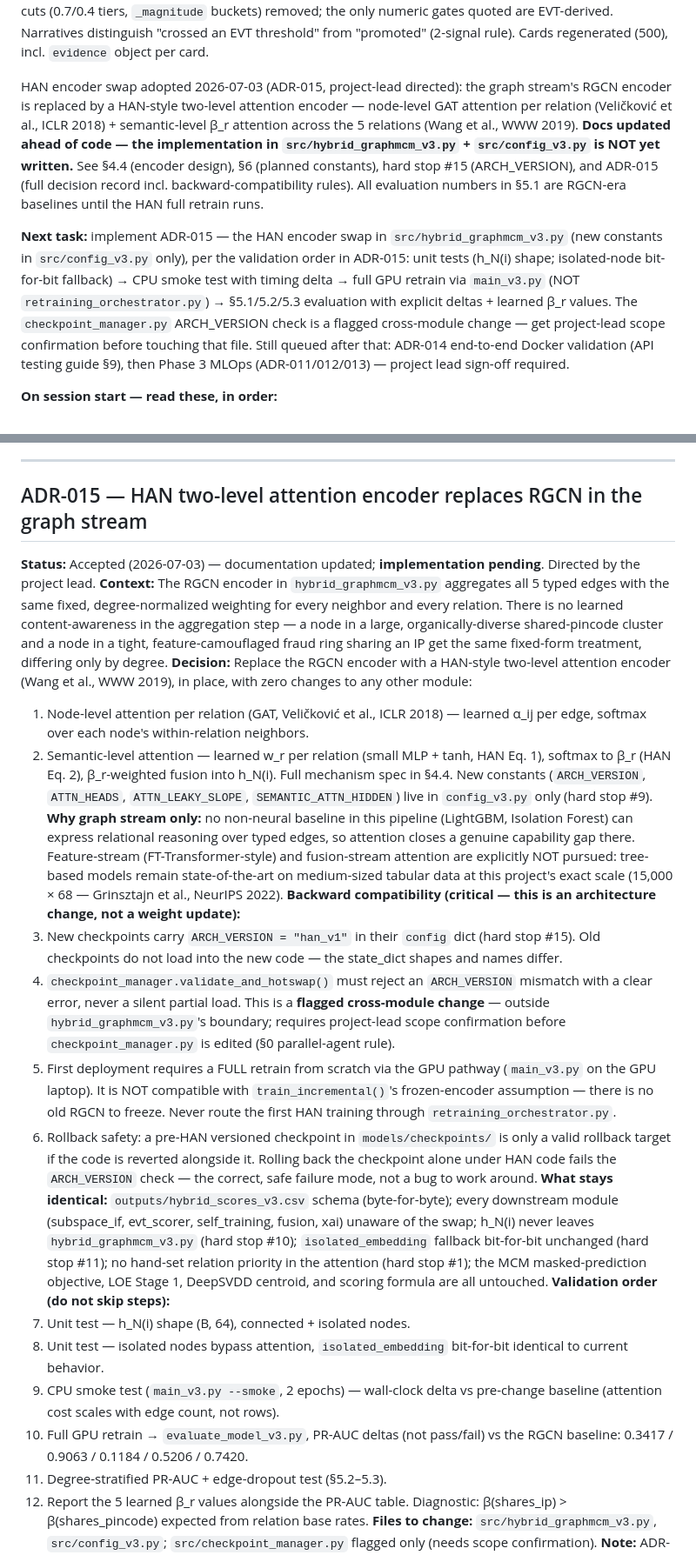
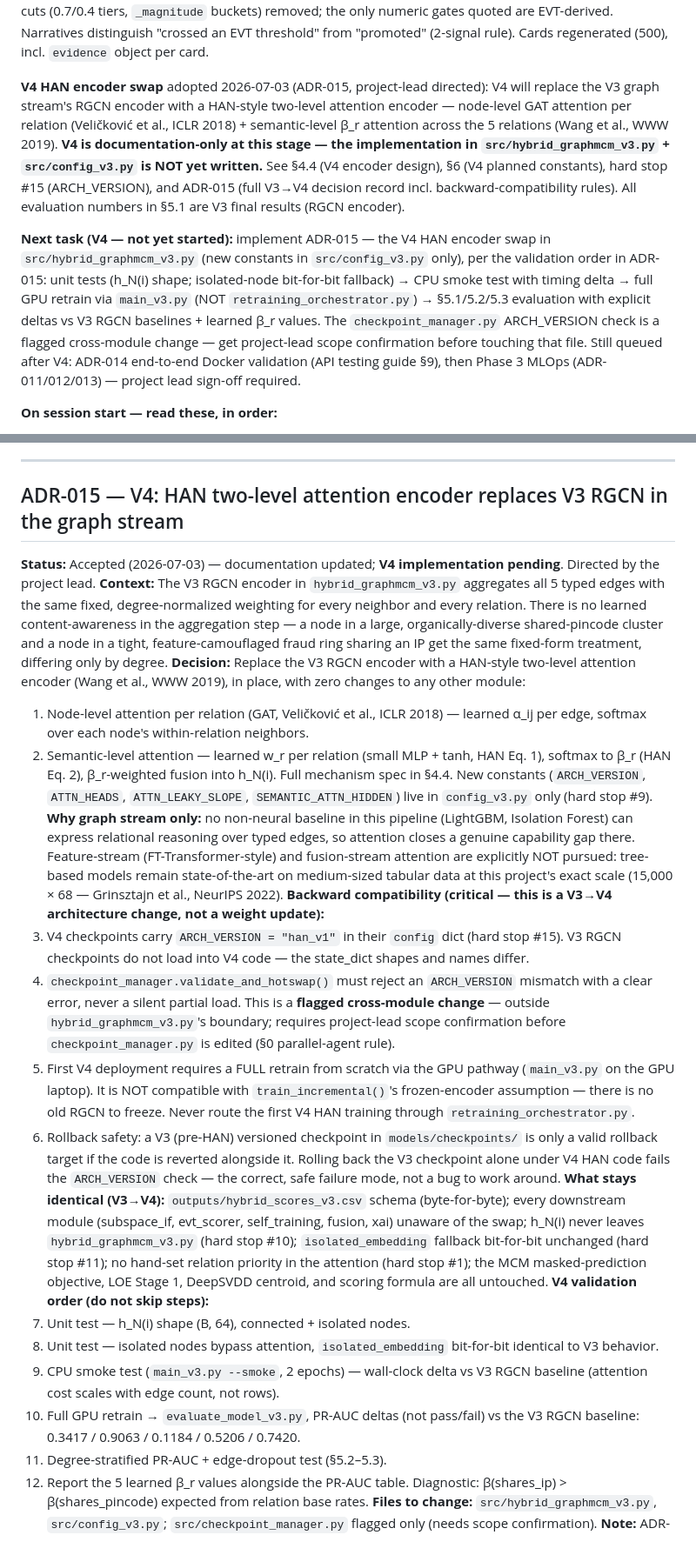
Before and after one commit to Ghostdog007/Scholarship-Fraud-Detection, a Markdown page: docs/AGENTS.md, 2 parts joined by grey strips. Shown at 87% size. Drawn GitHub-style.

```diff
--- a/docs/AGENTS.md
+++ b/docs/AGENTS.md
@@ -45,27 +47,28 @@ buckets) removed; the only numeric gates quoted are EVT-derived. Narratives
 distinguish "crossed an EVT threshold" from "promoted" (2-signal rule).
 Cards regenerated (500), incl. `evidence` object per card.
 
-HAN encoder swap adopted 2026-07-03 (ADR-015, project-lead directed):
-the graph stream's RGCN encoder is replaced by a HAN-style two-level
+**V4 HAN encoder swap** adopted 2026-07-03 (ADR-015, project-lead directed):
+V4 will replace the V3 graph stream's RGCN encoder with a HAN-style two-level
 attention encoder — node-level GAT attention per relation (Veličković et
 al., ICLR 2018) + semantic-level β_r attention across the 5 relations (Wang
-et al., WWW 2019). **Docs updated ahead of code — the implementation in
-`src/hybrid_graphmcm_v3.py` + `src/config_v3.py` is NOT yet written.** See
-§4.4 (encoder design), §6 (planned constants), hard stop #15 (ARCH_VERSION),
-and ADR-015 (full decision record incl. backward-compatibility rules). All
-evaluation numbers in §5.1 are RGCN-era baselines until the HAN full retrain
-runs.
-
-**Next task:** implement ADR-015 — the HAN encoder swap in
-`src/hybrid_graphmcm_v3.py` (new constants in `src/config_v3.py` only), per
-the validation order in ADR-015: unit tests (h_N(i) shape; isolated-node
-bit-for-bit fallback) → CPU smoke test with timing delta → full GPU retrain
-via `main_v3.py` (NOT `retraining_orchestrator.py`) → §5.1/5.2/5.3
-evaluation with explicit deltas + learned β_r values. The
-`checkpoint_manager.py` ARCH_VERSION check is a flagged cross-module change —
-get project-lead scope confirmation before touching that file. Still queued
-after that: ADR-014 end-to-end Docker validation (API testing guide §9),
-then Phase 3 MLOps (ADR-011/012/013) — project lead sign-off required.
+et al., WWW 2019). **V4 is documentation-only at this stage — the implementation
+in `src/hybrid_graphmcm_v3.py` + `src/config_v3.py` is NOT yet written.** See
+§4.4 (V4 encoder design), §6 (V4 planned constants), hard stop #15
+(ARCH_VERSION), and ADR-015 (full V3→V4 decision record incl.
+backward-compatibility rules). All evaluation numbers in §5.1 are V3 final
+results (RGCN encoder).
+
+**Next task (V4 — not yet started):** implement ADR-015 — the V4 HAN encoder
+swap in `src/hybrid_graphmcm_v3.py` (new constants in `src/config_v3.py`
+only), per the validation order in ADR-015: unit tests (h_N(i) shape;
+isolated-node bit-for-bit fallback) → CPU smoke test with timing delta →
+full GPU retrain via `main_v3.py` (NOT `retraining_orchestrator.py`) →
+§5.1/5.2/5.3 evaluation with explicit deltas vs V3 RGCN baselines + learned
+β_r values. The `checkpoint_manager.py` ARCH_VERSION check is a flagged
+cross-module change — get project-lead scope confirmation before touching
+that file. Still queued after V4: ADR-014 end-to-end Docker validation (API
+testing guide §9), then Phase 3 MLOps (ADR-011/012/013) — project lead
+sign-off required.
 
 **On session start — read these, in order:**
 1. This AGENT QUICK-START block (already done)
@@ -1437,17 +1472,17 @@ call frequency grows enough that this becomes a real request-timeout risk.
 
 ---
 
-## ADR-015 — HAN two-level attention encoder replaces RGCN in the graph stream
-
-**Status:** Accepted (2026-07-03) — documentation updated; **implementation
+## ADR-015 — V4: HAN two-level attention encoder replaces V3 RGCN in the graph stream
+
+**Status:** Accepted (2026-07-03) — documentation updated; **V4 implementation
 pending**. Directed by the project lead.
-**Context:** The RGCN encoder in `hybrid_graphmcm_v3.py` aggregates all 5
+**Context:** The V3 RGCN encoder in `hybrid_graphmcm_v3.py` aggregates all 5
 typed edges with the same fixed, degree-normalized weighting for every
 neighbor and every relation. There is no learned content-awareness in the
 aggregation step — a node in a large, organically-diverse shared-pincode
 cluster and a node in a tight, feature-camouflaged fraud ring sharing an IP
 get the same fixed-form treatment, differing only by degree.
-**Decision:** Replace the RGCN encoder with a HAN-style two-level attention
+**Decision:** Replace the V3 RGCN encoder with a HAN-style two-level attention
 encoder (Wang et al., WWW 2019), in place, with zero changes to any other
 module:
 1. Node-level attention per relation (GAT, Veličković et al., ICLR 2018) —
@@ -1464,40 +1499,41 @@ attention closes a genuine capability gap there. Feature-stream
 pursued: tree-based models remain state-of-the-art on medium-sized tabular
 data at this project's exact scale (15,000 × 68 — Grinsztajn et al.,
 NeurIPS 2022).
-**Backward compatibility (critical — this is an architecture change, not a
-weight update):**
-1. New checkpoints carry `ARCH_VERSION = "han_v1"` in their `config` dict
-   (hard stop #15). Old checkpoints do not load into the new code — the
+**Backward compatibility (critical — this is a V3→V4 architecture change,
+not a weight update):**
+1. V4 checkpoints carry `ARCH_VERSION = "han_v1"` in their `config` dict
+   (hard stop #15). V3 RGCN checkpoints do not load into V4 code — the
    state_dict shapes and names differ.
 2. `checkpoint_manager.validate_and_hotswap()` must reject an `ARCH_VERSION`
    mismatch with a clear error, never a silent partial load. This is a
    **flagged cross-module change** — outside `hybrid_graphmcm_v3.py`'s
    boundary; requires project-lead scope confirmation before
    `checkpoint_manager.py` is edited (§0 parallel-agent rule).
-3. First deployment requires a FULL retrain from scratch via the GPU pathway
-   (`main_v3.py` on the GPU laptop). It is NOT compatible with
+3. First V4 deployment requires a FULL retrain from scratch via the GPU
+   pathway (`main_v3.py` on the GPU laptop). It is NOT compatible with
    `train_incremental()`'s frozen-encoder assumption — there is no old RGCN
-   to freeze. Never route the first HAN training through
+   to freeze. Never route the first V4 HAN training through
    `retraining_orchestrator.py`.
-4. Rollback safety: a pre-HAN versioned checkpoint in `models/checkpoints/`
-   is only a valid rollback target if the code is reverted alongside it.
-   Rolling back the checkpoint alone under HAN code fails the `ARCH_VERSION`
-   check — the correct, safe failure mode, not a bug to work around.
-**What stays identical:** `outputs/hybrid_scores_v3.csv` schema
+4. Rollback safety: a V3 (pre-HAN) versioned checkpoint in
+   `models/checkpoints/` is only a valid rollback target if the code is
+   reverted alongside it. Rolling back the V3 checkpoint alone under V4 HAN
+   code fails the `ARCH_VERSION` check — the correct, safe failure mode, not
+   a bug to work around.
+**What stays identical (V3→V4):** `outputs/hybrid_scores_v3.csv` schema
 (byte-for-byte); every downstream module (subspace_if, evt_scorer,
 self_training, fusion, xai) unaware of the swap; h_N(i) never leaves
 `hybrid_graphmcm_v3.py` (hard stop #10); `isolated_embedding` fallback
 bit-for-bit unchanged (hard stop #11); no hand-set relation priority in the
 attention (hard stop #1); the MCM masked-prediction objective, LOE Stage 1,
 DeepSVDD centroid, and scoring formula are all untouched.
-**Validation order (do not skip steps):**
+**V4 validation order (do not skip steps):**
 1. Unit test — h_N(i) shape (B, 64), connected + isolated nodes.
 2. Unit test — isolated nodes bypass attention, `isolated_embedding`
-   bit-for-bit identical to current behavior.
+   bit-for-bit identical to V3 behavior.
 3. CPU smoke test (`main_v3.py --smoke`, 2 epochs) — wall-clock delta vs
-   pre-change baseline (attention cost scales with edge count, not rows).
+   V3 RGCN baseline (attention cost scales with edge count, not rows).
 4. Full GPU retrain → `evaluate_model_v3.py`, PR-AUC deltas (not pass/fail)
-   vs the RGCN baseline: 0.3417 / 0.9063 / 0.1184 / 0.5206 / 0.7420.
+   vs the V3 RGCN baseline: 0.3417 / 0.9063 / 0.1184 / 0.5206 / 0.7420.
 5. Degree-stratified PR-AUC + edge-dropout test (§5.2–5.3).
 6. Report the 5 learned β_r values alongside the PR-AUC table. Diagnostic:
    β(shares_ip) > β(shares_pincode) expected from relation base rates.
```
Also changed, not shown: other parts of docs/AGENTS.md (+84 -50 lines), .claude/CLAUDE.md (added, +368 -0 lines).
